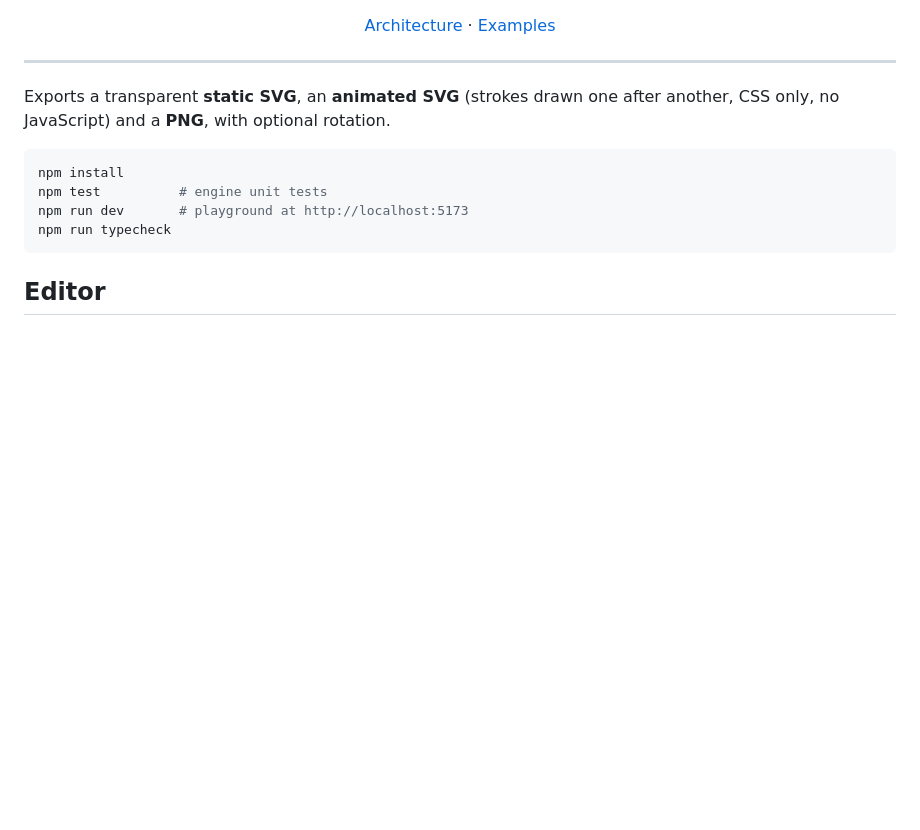
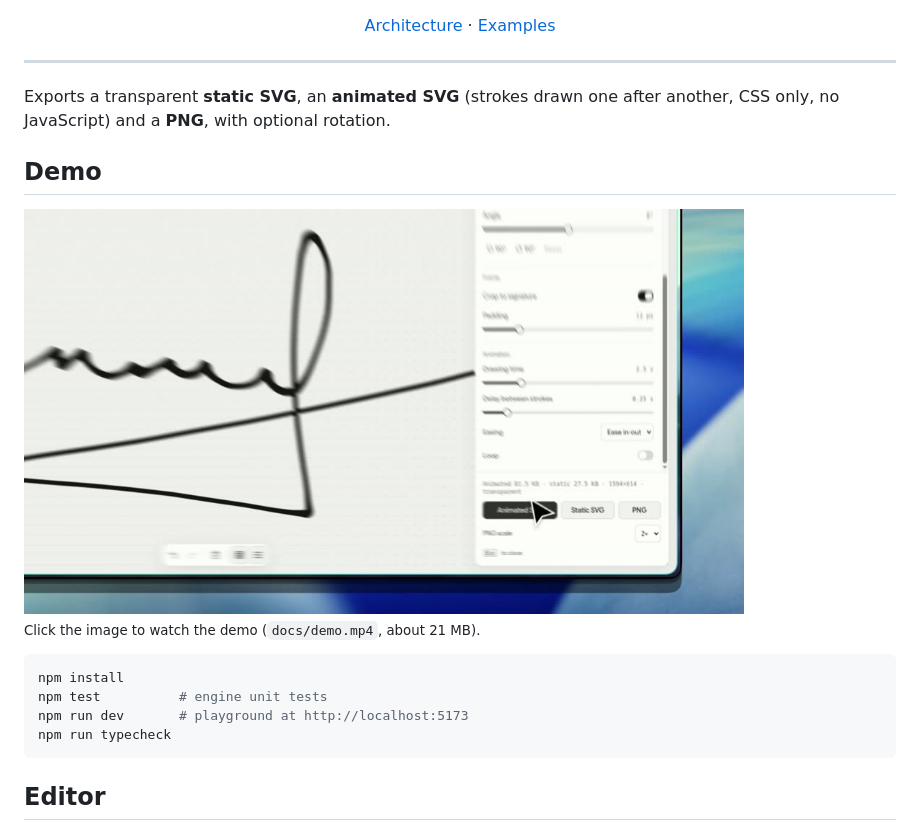
Before and after one commit to Andrew-Velox/SignFlow, a Markdown page: README.md, the part around the change. GitHub-like rendering; pictures changed too: docs/demo-poster.jpg (added); blank space fills up the shorter version.

Commit message:
docs: add demo video and README demo section
Co-Authored-By: Claude Sonnet 5.5 <noreply@anthropic.com>

````diff
--- a/README.md
+++ b/README.md
@@ -23,6 +23,14 @@ No backend, no accounts, no analytics.
 
 Exports a transparent **static SVG**, an **animated SVG** (strokes drawn one after another, CSS only, no JavaScript) and a **PNG**, with optional rotation.
 
+## Demo
+
+<a href="docs/demo.mp4">
+  <img src="docs/demo-poster.jpg" alt="SignFlow demo: draw a signature, preview the animation, export SVG" width="720" />
+</a>
+
+<sub>Click the image to watch the demo (`docs/demo.mp4`, about 21 MB).</sub>
+
 ```bash
 npm install
 npm test          # engine unit tests
````
Also changed, not shown: 1 other file.
